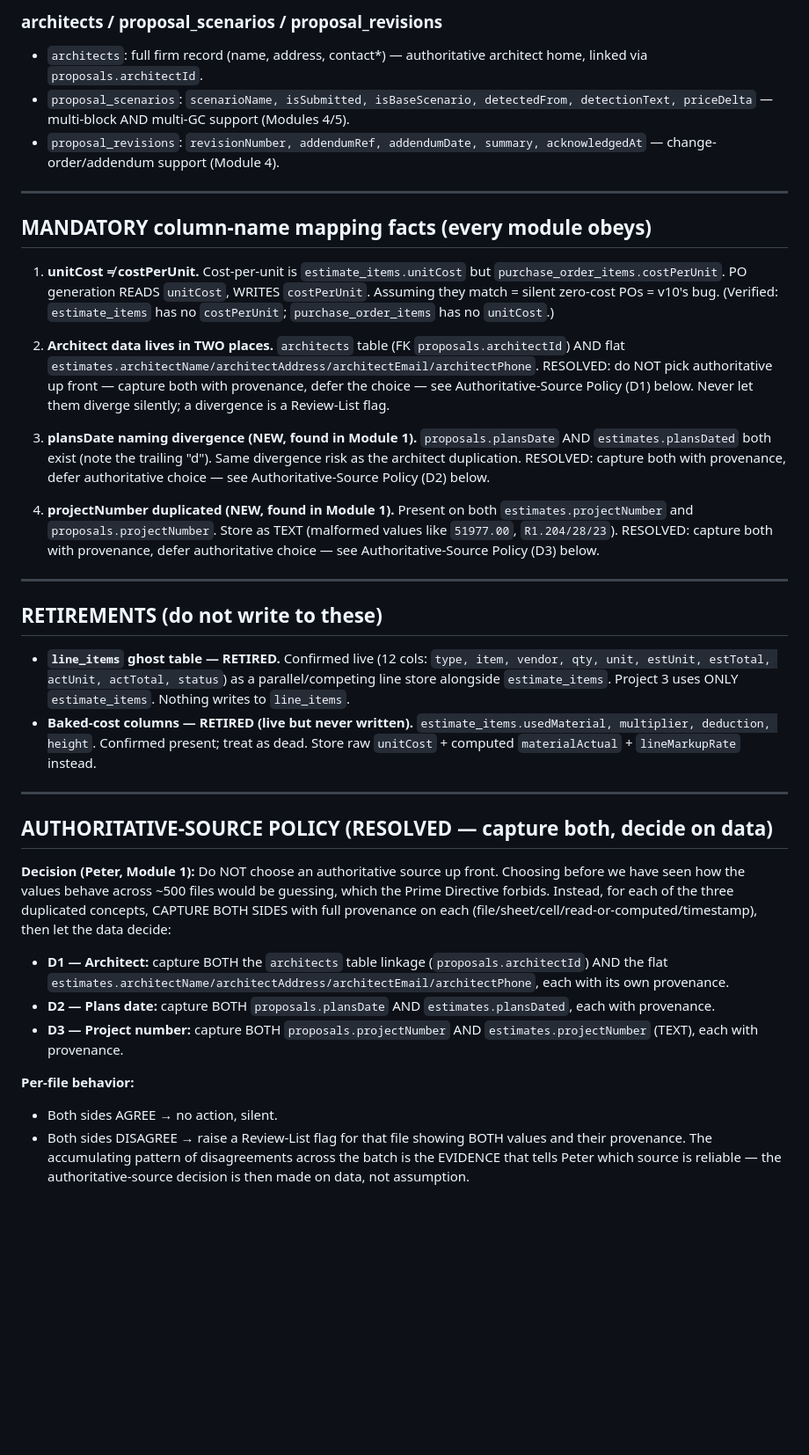
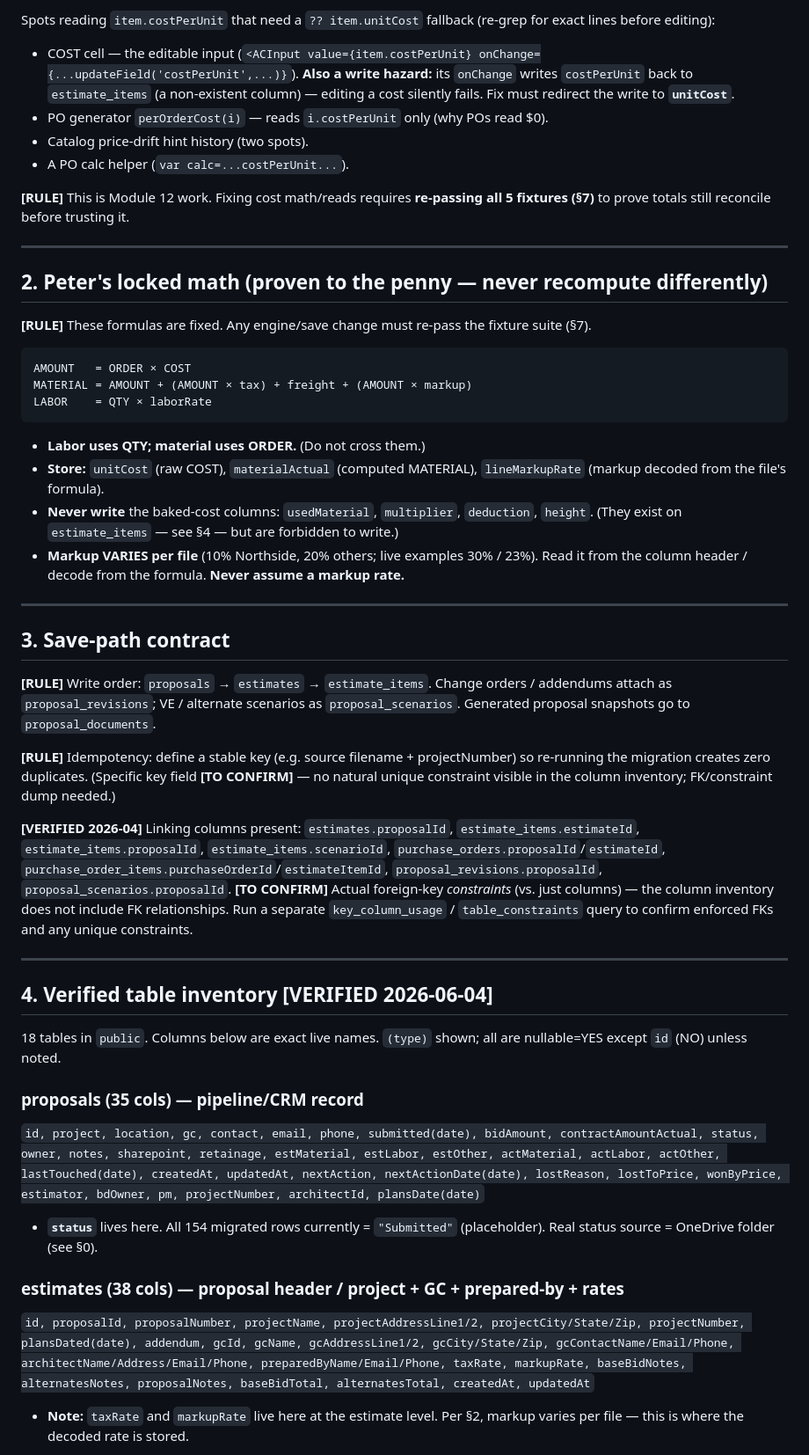
Before and after one commit to amsfloors/ams-floors-command-center, a Markdown page: backend/docs/SCHEMA_TRUTH.md, the part around one of its changes. Shown at 88% size. GitHub-like rendering; blank space fills up the shorter version.

````diff
--- a/backend/docs/SCHEMA_TRUTH.md
+++ b/backend/docs/SCHEMA_TRUTH.md
@@ -33,39 +60,51 @@ Flat header fields incl. `projectAddressLine1..Zip` (ship-to source), `gcContact
 
-### architects / proposal_scenarios / proposal_revisions
-- `architects`: full firm record (name, address, contact*) — authoritative architect home, linked via `proposals.architectId`.
-- `proposal_scenarios`: `scenarioName, isSubmitted, isBaseScenario, detectedFrom, detectionText, priceDelta` — multi-block AND multi-GC support (Modules 4/5).
-- `proposal_revisions`: `revisionNumber, addendumRef, addendumDate, summary, acknowledgedAt` — change-order/addendum support (Module 4).
+Spots reading `item.costPerUnit` that need a `?? item.unitCost` fallback (re-grep for exact lines before editing):
+- COST cell — the editable input (`<ACInput value={item.costPerUnit} onChange={...updateField('costPerUnit',...)}`). **Also a write hazard:** its `onChange` writes `costPerUnit` back to `estimate_items` (a non-existent column) — editing a cost silently fails. Fix must redirect the write to **`unitCost`**.
+- PO generator `perOrderCost(i)` — reads `i.costPerUnit` only (why POs read $0).
+- Catalog price-drift hint history (two spots).
+- A PO calc helper (`var calc=...costPerUnit...`).
+
+**[RULE]** This is Module 12 work. Fixing cost math/reads requires **re-passing all 5 fixtures (§7)** to prove totals still reconcile before trusting it.
 
 ---
 
-## MANDATORY column-name mapping facts (every module obeys)
+## 2. Peter's locked math (proven to the penny — never recompute differently)
 
-1. **unitCost ≠ costPerUnit.** Cost-per-unit is `estimate_items.unitCost` but `purchase_order_items.costPerUnit`. PO generation READS `unitCost`, WRITES `costPerUnit`. Assuming they match = silent zero-cost POs = v10's bug. (Verified: `estimate_items` has no `costPerUnit`; `purchase_order_items` has no `unitCost`.)
+**[RULE]** These formulas are fixed. Any engine/save change must re-pass the fixture suite (§7).
 
-2. **Architect data lives in TWO places.** `architects` table (FK `proposals.architectId`) AND flat `estimates.architectName/architectAddress/architectEmail/architectPhone`. RESOLVED: do NOT pick authoritative up front — capture both with provenance, defer the choice — see Authoritative-Source Policy (D1) below. Never let them diverge silently; a divergence is a Review-List flag.
+```
+AMOUNT   = ORDER × COST
+MATERIAL = AMOUNT + (AMOUNT × tax) + freight + (AMOUNT × markup)
+LABOR    = QTY × laborRate
+```
 
-3. **plansDate naming divergence (NEW, found in Module 1).** `proposals.plansDate` AND `estimates.plansDated` both exist (note the trailing "d"). Same divergence risk as the architect duplication. RESOLVED: capture both with provenance, defer authoritative choice — see Authoritative-Source Policy (D2) below.
-
-4. **projectNumber duplicated (NEW, found in Module 1).** Present on both `estimates.projectNumber` and `proposals.projectNumber`. Store as TEXT (malformed values like `51977.00`, `R1.204/28/23`). RESOLVED: capture both with provenance, defer authoritative choice — see Authoritative-Source Policy (D3) below.
+- **Labor uses QTY; material uses ORDER.** (Do not cross them.)
+- **Store:** `unitCost` (raw COST), `materialActual` (computed MATERIAL), `lineMarkupRate` (markup decoded from the file's formula).
+- **Never write** the baked-cost columns: `usedMaterial`, `multiplier`, `deduction`, `height`. (They exist on `estimate_items` — see §4 — but are forbidden to write.)
+- **Markup VARIES per file** (10% Northside, 20% others; live examples 30% / 23%). Read it from the column header / decode from the formula. **Never assume a markup rate.**
 
 ---
 
-## RETIREMENTS (do not write to these)
+## 3. Save-path contract
 
-- **`line_items` ghost table — RETIRED.** Confirmed live (12 cols: `type, item, vendor, qty, unit, estUnit, estTotal, actUnit, actTotal, status`) as a parallel/competing line store alongside `estimate_items`. Project 3 uses ONLY `estimate_items`. Nothing writes to `line_items`.
-- **Baked-cost columns — RETIRED (live but never written).** `estimate_items.usedMaterial, multiplier, deduction, height`. Confirmed present; treat as dead. Store raw `unitCost` + computed `materialActual` + `lineMarkupRate` instead.
+**[RULE]** Write order: `proposals` → `estimates` → `estimate_items`. Change orders / addendums attach as `proposal_revisions`; VE / alternate scenarios as `proposal_scenarios`. Generated proposal snapshots go to `proposal_documents`.
+
+**[RULE]** Idempotency: define a stable key (e.g. source filename + projectNumber) so re-running the migration creates zero duplicates. (Specific key field **[TO CONFIRM]** — no natural unique constraint visible in the column inventory; FK/constraint dump needed.)
+
+**[VERIFIED 2026-04]** Linking columns present: `estimates.proposalId`, `estimate_items.estimateId`, `estimate_items.proposalId`, `estimate_items.scenarioId`, `purchase_orders.proposalId`/`estimateId`, `purchase_order_items.purchaseOrderId`/`estimateItemId`, `proposal_revisions.proposalId`, `proposal_scenarios.proposalId`.
+**[TO CONFIRM]** Actual foreign-key *constraints* (vs. just columns) — the column inventory does not include FK relationships. Run a separate `key_column_usage` / `table_constraints` query to confirm enforced FKs and any unique constraints.
 
 ---
 
-## AUTHORITATIVE-SOURCE POLICY (RESOLVED — capture both, decide on data)
+## 4. Verified table inventory [VERIFIED 2026-06-04]
 
-**Decision (Peter, Module 1):** Do NOT choose an authoritative source up front. Choosing before we have seen how the values behave across ~500 files would be guessing, which the Prime Directive forbids. Instead, for each of the three duplicated concepts, CAPTURE BOTH SIDES with full provenance on each (file/sheet/cell/read-or-computed/timestamp), then let the data decide:
+18 tables in `public`. Columns below are exact live names. `(type)` shown; all are nullable=YES except `id` (NO) unless noted.
 
-- **D1 — Architect:** capture BOTH the `architects` table linkage (`proposals.architectId`) AND the flat `estimates.architectName/architectAddress/architectEmail/architectPhone`, each with its own provenance.
-- **D2 — Plans date:** capture BOTH `proposals.plansDate` AND `estimates.plansDated`, each with provenance.
-- **D3 — Project number:** capture BOTH `proposals.projectNumber` AND `estimates.projectNumber` (TEXT), each with provenance.
+### proposals (35 cols) — pipeline/CRM record
+`id, project, location, gc, contact, email, phone, submitted(date), bidAmount, contractAmountActual, status, owner, notes, sharepoint, retainage, estMaterial, estLabor, estOther, actMaterial, actLabor, actOther, lastTouched(date), createdAt, updatedAt, nextAction, nextActionDate(date), lostReason, lostToPrice, wonByPrice, estimator, bdOwner, pm, projectNumber, architectId, plansDate(date)`
+- **`status`** lives here. All 154 migrated rows currently = `"Submitted"` (placeholder). Real status source = OneDrive folder (see §0).
 
-**Per-file behavior:**
-- Both sides AGREE → no action, silent.
-- Both sides DISAGREE → raise a Review-List flag for that file showing BOTH values and their provenance. The accumulating pattern of disagreements across the batch is the EVIDENCE that tells Peter which source is reliable — the authoritative-source decision is then made on data, not assumption.
+### estimates (38 cols) — proposal header / project + GC + prepared-by + rates
+`id, proposalId, proposalNumber, projectName, projectAddressLine1/2, projectCity/State/Zip, projectNumber, plansDated(date), addendum, gcId, gcName, gcAddressLine1/2, gcCity/State/Zip, gcContactName/Email/Phone, architectName/Address/Email/Phone, preparedByName/Email/Phone, taxRate, markupRate, baseBidNotes, alternatesNotes, proposalNotes, baseBidTotal, alternatesTotal, createdAt, updatedAt`
+- **Note:** `taxRate` and `markupRate` live here at the estimate level. Per §2, markup varies per file — this is where the decoded rate is stored.
 
````
Also changed, not shown: other parts of backend/docs/SCHEMA_TRUTH.md (+135 -61 lines).
